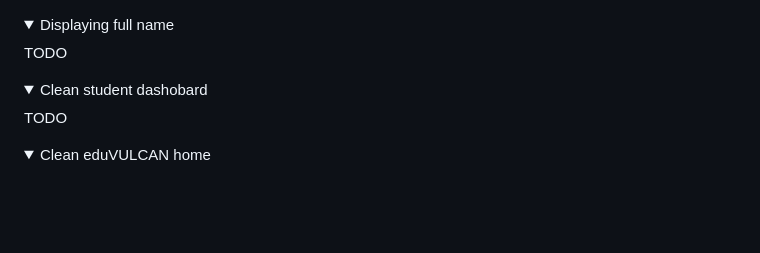
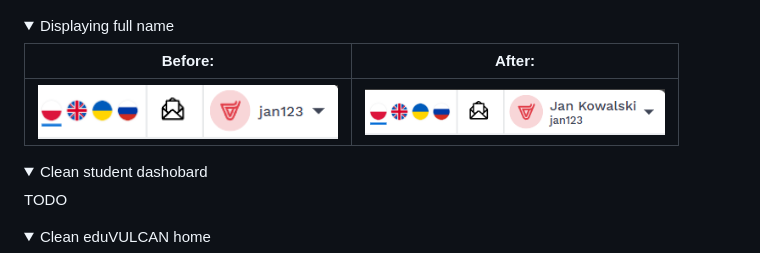
Before and after one commit to banocean/ifv, a Markdown page: README.md, the part around the change. Rendered like a GitHub page; pictures changed too: readme-assets/fnameAfter.png (added), readme-assets/fnameBefore.png (added); folded sections open; blank space fills up the shorter version.

Commit message:
Add full name ss

```diff
--- a/README.md
+++ b/README.md
@@ -35,7 +35,10 @@ Browser extention with improvements for eduVULCAN and Dziennik VULCAN.
 </details>
 <details>
     <summary>Displaying full name</summary>
-    TODO
+
+| Before:                                                         | After:                                                         |
+| --------------------------------------------------------------- | -------------------------------------------------------------- |
+| <img src="./readme-assets/fnameBefore.png" width="300px" /> | <img src="./readme-assets/fnameAfter.png" width="300px" /> |
 </details>
 <details>
     <summary>Clean student dashobard</summary>
```
